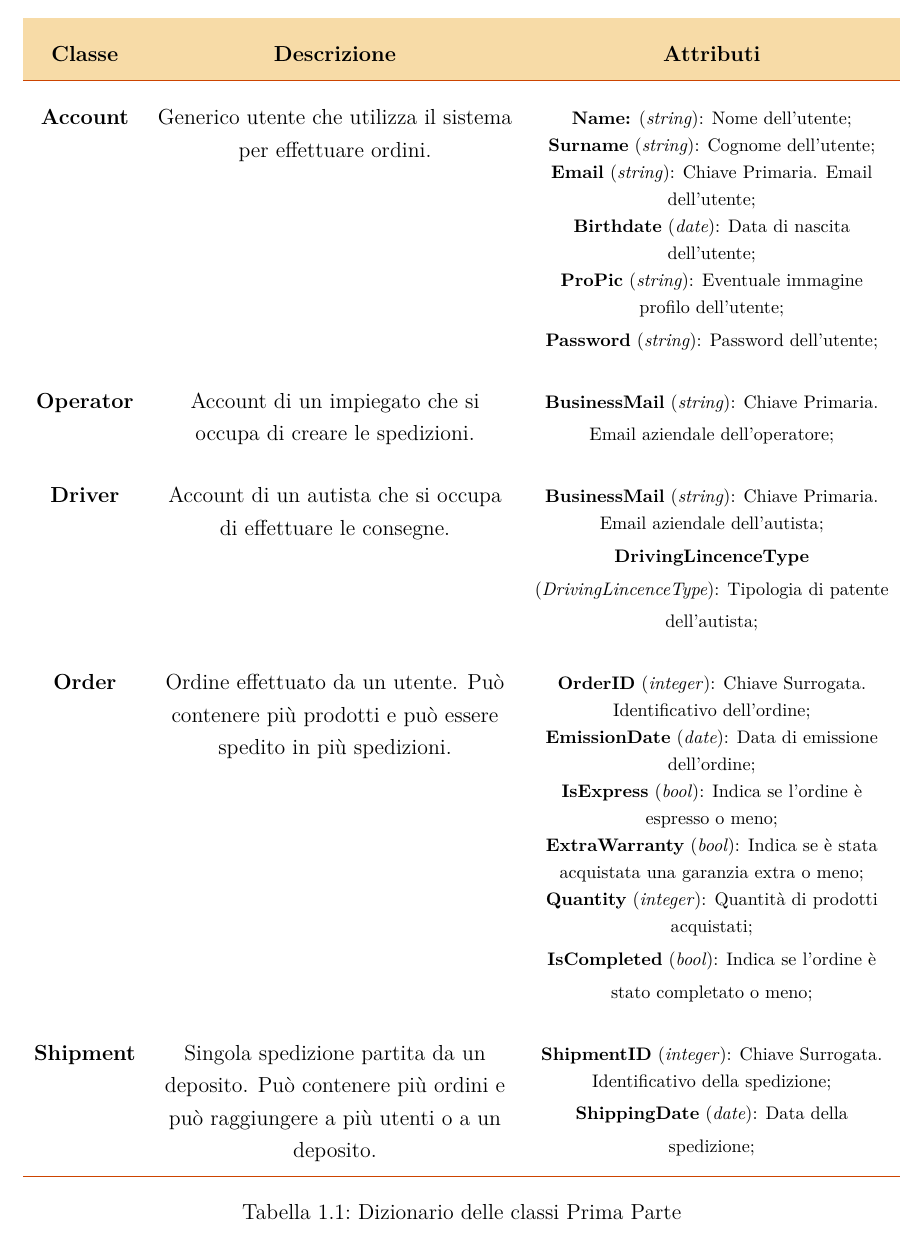
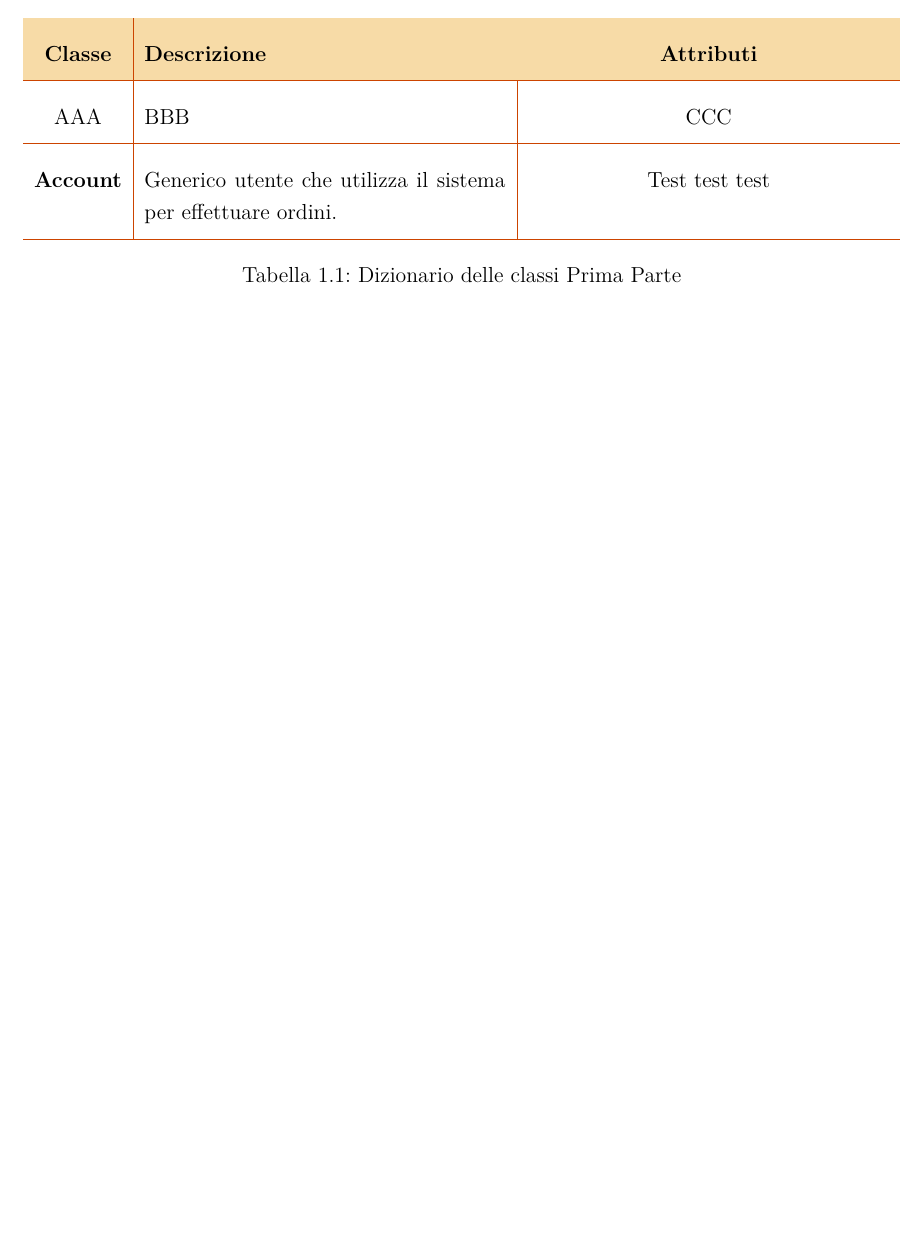
Before and after one commit to DietiEstates25/Docs, a LaTeX thesis (docs/Documentazione-Software.tex, which reads docs/Chapters/Chapter1_Requisiti.tex, docs/Premable.tex): part of page 5 of 15, cut so that both start at the same text. Compiled offline with XeLaTeX.

Commit message:
feat: added MWE of custom table

```diff
--- a/docs/Chapters/Chapter1_Requisiti.tex
+++ b/docs/Chapters/Chapter1_Requisiti.tex
@@ -3,57 +3,8 @@
 
 \lipsum[1-4]
 
-\customTable{cYY}[Dizionario delle classi Prima Parte][tableTest]{\textbf{Classe} & \textbf{Descrizione} & \textbf{Attributi}}{
-  \textbf{Account} & Generico utente che utilizza il sistema per effettuare ordini. &
-  {\footnotesize
-  \textbf{Name:} (\textit{string}): Nome dell'utente;
-
-  \textbf{Surname} (\textit{string}): Cognome dell'utente;
-
-  \textbf{Email} (\textit{string}): Chiave Primaria. Email dell'utente;
-
-  \textbf{Birthdate} (\textit{date}): Data di nascita dell'utente;
-
-  \textbf{ProPic} (\textit{string}): Eventuale immagine profilo dell'utente;
-
-  \textbf{Password} (\textit{string}): Password dell'utente;
-  }\\
-
-
-  \textbf{Operator} & Account di un impiegato che si occupa di creare le spedizioni. &
-  {\footnotesize
-  \textbf{BusinessMail} (\textit{string}): Chiave Primaria. Email aziendale dell'operatore;
-  }\\
-
-
-  \textbf{Driver} & Account di un autista che si occupa di effettuare le consegne. &
-  {\footnotesize
-  \textbf{BusinessMail} (\textit{string}): Chiave Primaria. Email aziendale dell'autista;
-
-  \textbf{DrivingLincenceType} (\textit{DrivingLincenceType}): Tipologia di patente dell'autista;
-  }\\
-
-
-  \textbf{Order} & Ordine effettuato da un utente. Può contenere più prodotti e può essere spedito in più spedizioni. &
-  {\footnotesize
-  \textbf{OrderID} (\textit{integer}): Chiave Surrogata. Identificativo dell'ordine;
-
-  \textbf{EmissionDate} (\textit{date}): Data di emissione dell'ordine;
-
-  \textbf{IsExpress} (\textit{bool}): Indica se l'ordine è espresso o meno;
-
-  \textbf{ExtraWarranty} (\textit{bool}): Indica se è stata acquistata una garanzia extra o meno;
-
-  \textbf{Quantity} (\textit{integer}): Quantità di prodotti acquistati;
-
-  \textbf{IsCompleted} (\textit{bool}): Indica se l'ordine è stato completato o meno;
-  }\\
-
-
-  \textbf{Shipment} & Singola spedizione partita da un deposito. Può contenere più ordini e può raggiungere a più utenti o a un deposito. &
-  {\footnotesize
-  \textbf{ShipmentID} (\textit{integer}): Chiave Surrogata. Identificativo della spedizione;
-
-  \textbf{ShippingDate} (\textit{date}): Data della spedizione;
-  }\\
+\customTable{c|X|Y}[Dizionario delle classi Prima Parte][tableTest]{\textbf{Classe} & \textbf{Descrizione} & \textbf{Attributi}}{
+  AAA & BBB & CCC\\
+  \hline
+  \textbf{Account} & Generico utente che utilizza il sistema per effettuare ordini. & Test test test\\
 }
--- a/docs/Premable.tex
+++ b/docs/Premable.tex
@@ -1,8 +1,9 @@
+\usepackage[table]{xcolor} % Required for specifying colors by name and for table colors
 \usepackage[left=2cm, right=2cm, bottom=3cm, top=3cm]{geometry}
 \usepackage[onehalfspacing]{setspace}
 \usepackage[utf8]{inputenc}
 \usepackage{graphicx} % Used to insert images
-\usepackage{float} %Package for using the [H] option on graphics to force them into place
+\usepackage{float} % Package for using the [H] option on graphics to force them into place
 \usepackage{enumerate} % Needed for markdown enumerations to work
 \usepackage{url}
 \usepackage[nohyperlinks]{acronym}
@@ -11,11 +12,9 @@
 \usepackage{pgfplots}
 \usepackage{todonotes}
 \usepackage{lipsum}
-\usepackage{graphicx}  % Required for including images
 \usepackage{fancyhdr}  % Headers and footers
 \pagestyle{fancy} % All pages have headers and footers
 \usepackage[italian]{babel} % Italian language
-\usepackage[utf8]{inputenc} % Required for including letters with accents
 \usepackage{amsmath, amssymb, amsthm, amsfonts} % Required for math
 \usepackage{mathtools} % Required for math
 \usepackage[hidelinks]{hyperref} % Required for links
@@ -23,11 +22,9 @@
 \usepackage{titlesec} % Required for titles
 \usepackage[most]{tcolorbox} % Required for boxes
 \usepackage{tabularx} % Required for tables
-\usepackage{colortbl} % Change color of table elements
 \usepackage{ifthen} % Required for if-then-else
 \usepackage{xargs} % Required for more than one optional parameter in new commands
 \usepackage{soul} % Required for fancy text highlighting
-\usepackage{float} % Required for forcing floating objects in position
 \usepackage{listings, lstautogobble, lstfiracode} % Required for code listings
 \usepackage[no-math]{fontspec} % Required for custom font
 
@@ -101,6 +98,7 @@
 
 
 \newcommandx{\customTableLogic}[6][2={},3={}]{
+  \rowcolors{1}{PRIMARY}{SECONDARY}
   \begin{table}[H]
     \ifthenelse{\equal{#3}{}}{}{\label{#3}}
   \centering
```
